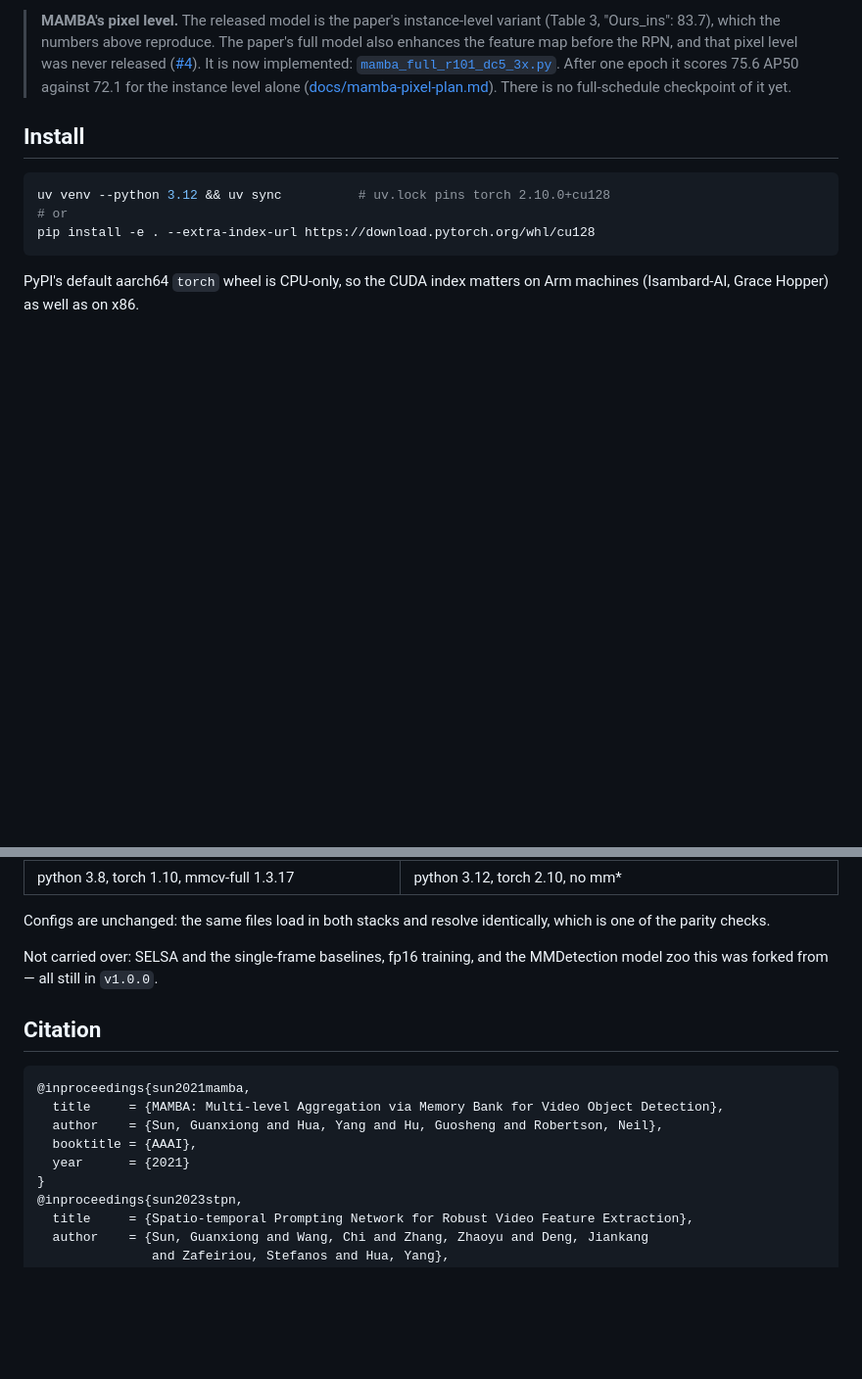
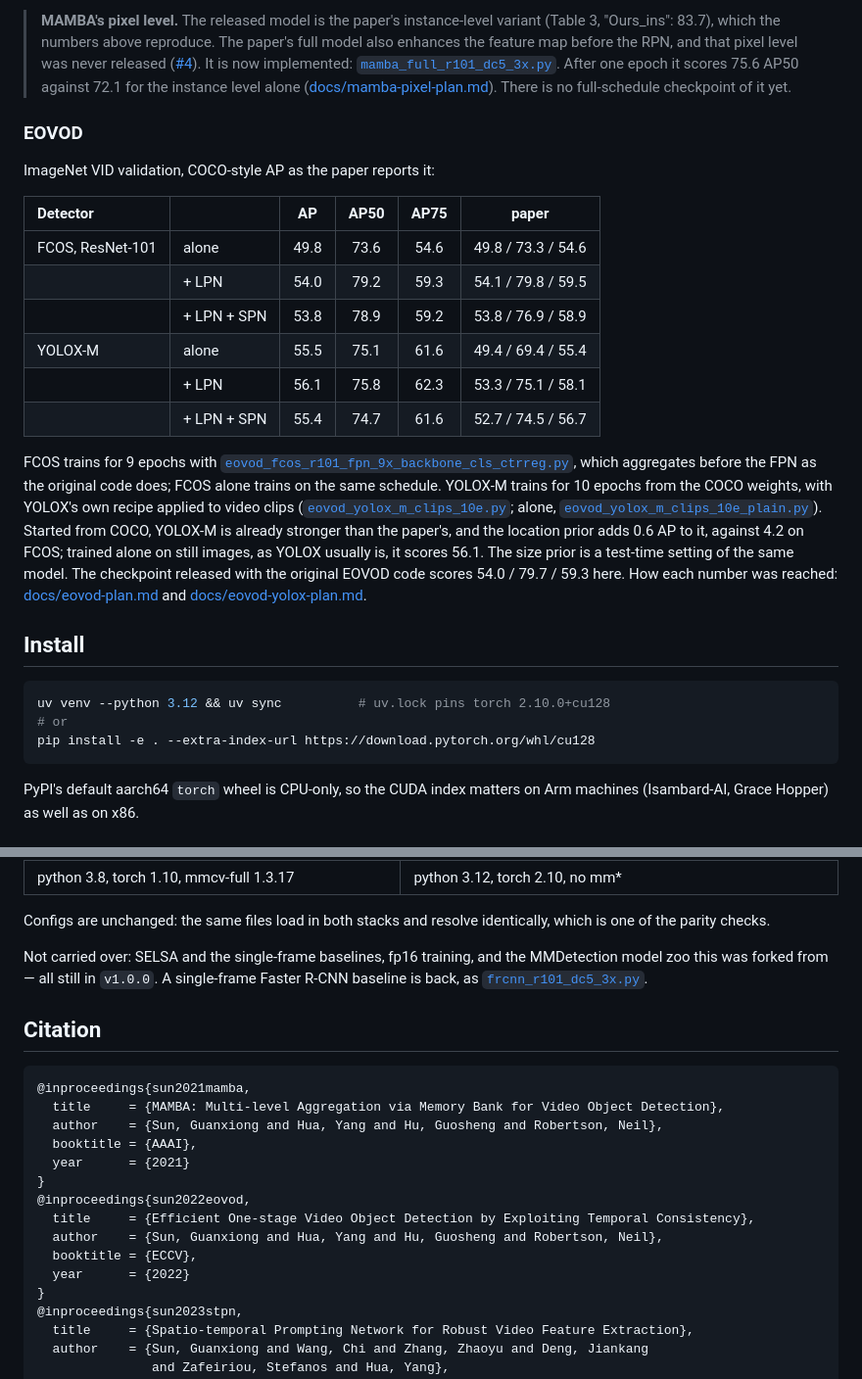
Before and after one commit to guanxiongsun/vfe.pytorch, a Markdown page: README.md, 2 parts joined by grey strips. Shown at 98% size. Drawn GitHub-style; blank space fills up the shorter version.

```diff
--- a/README.md
+++ b/README.md
@@ -64,6 +93,34 @@ confirmed with a second seed.
 > After one epoch it scores 75.6 AP50 against 72.1 for the instance level
 > alone ([docs/mamba-pixel-plan.md](docs/mamba-pixel-plan.md)). There is no
 > full-schedule checkpoint of it yet.
+
+### EOVOD
+
+ImageNet VID validation, COCO-style AP as the paper reports it:
+
+| Detector | | AP | AP50 | AP75 | paper |
+| :-- | :-- | :--: | :--: | :--: | :--: |
+| FCOS, ResNet-101 | alone | 49.8 | 73.6 | 54.6 | 49.8 / 73.3 / 54.6 |
+| | + LPN | 54.0 | 79.2 | 59.3 | 54.1 / 79.8 / 59.5 |
+| | + LPN + SPN | 53.8 | 78.9 | 59.2 | 53.8 / 76.9 / 58.9 |
+| YOLOX-M | alone | 55.5 | 75.1 | 61.6 | 49.4 / 69.4 / 55.4 |
+| | + LPN | 56.1 | 75.8 | 62.3 | 53.3 / 75.1 / 58.1 |
+| | + LPN + SPN | 55.4 | 74.7 | 61.6 | 52.7 / 74.5 / 56.7 |
+
+FCOS trains for 9 epochs with
+[`eovod_fcos_r101_fpn_9x_backbone_cls_ctrreg.py`](configs/vid/eovod/eovod_fcos_r101_fpn_9x_backbone_cls_ctrreg.py),
+which aggregates before the FPN as the original code does; FCOS alone trains on
+the same schedule. YOLOX-M trains for 10 epochs from the COCO weights, with
+YOLOX's own recipe applied to video clips
+([`eovod_yolox_m_clips_10e.py`](configs/vid/eovod/eovod_yolox_m_clips_10e.py);
+alone, [`eovod_yolox_m_clips_10e_plain.py`](configs/vid/eovod/eovod_yolox_m_clips_10e_plain.py)).
+Started from COCO, YOLOX-M is already stronger than the paper's, and the
+location prior adds 0.6 AP to it, against 4.2 on FCOS; trained alone on still
+images, as YOLOX usually is, it scores 56.1. The size prior is a test-time
+setting of the same model. The checkpoint released with the original EOVOD code
+scores 54.0 / 79.7 / 59.3 here. How each number was reached:
+[docs/eovod-plan.md](docs/eovod-plan.md) and
+[docs/eovod-yolox-plan.md](docs/eovod-yolox-plan.md).
 
 ## Install
 
@@ -160,7 +228,9 @@ Configs are unchanged: the same files load in both stacks and resolve
 identically, which is one of the parity checks.
 
 Not carried over: SELSA and the single-frame baselines, fp16 training, and the
-MMDetection model zoo this was forked from — all still in `v1.0.0`.
+MMDetection model zoo this was forked from — all still in `v1.0.0`. A
+single-frame Faster R-CNN baseline is back, as
+[`frcnn_r101_dc5_3x.py`](configs/vid/mamba/frcnn_r101_dc5_3x.py).
 
 ## Citation
 
@@ -170,6 +240,12 @@ MMDetection model zoo this was forked from — all still in `v1.0.0`.
   author    = {Sun, Guanxiong and Hua, Yang and Hu, Guosheng and Robertson, Neil},
   booktitle = {AAAI},
   year      = {2021}
+}
+@inproceedings{sun2022eovod,
+  title     = {Efficient One-stage Video Object Detection by Exploiting Temporal Consistency},
+  author    = {Sun, Guanxiong and Hua, Yang and Hu, Guosheng and Robertson, Neil},
+  booktitle = {ECCV},
+  year      = {2022}
 }
 @inproceedings{sun2023stpn,
   title     = {Spatio-temporal Prompting Network for Robust Video Feature Extraction},
```
Also changed, not shown: other parts of README.md (+52 -12 lines).
